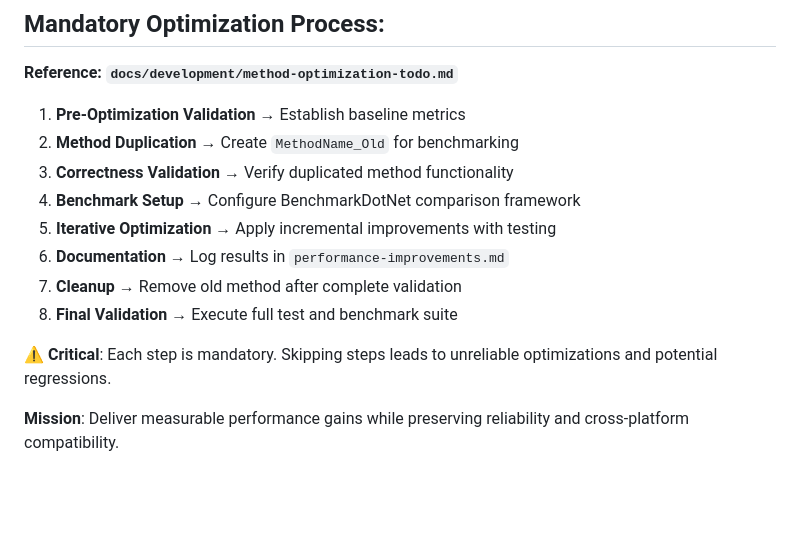
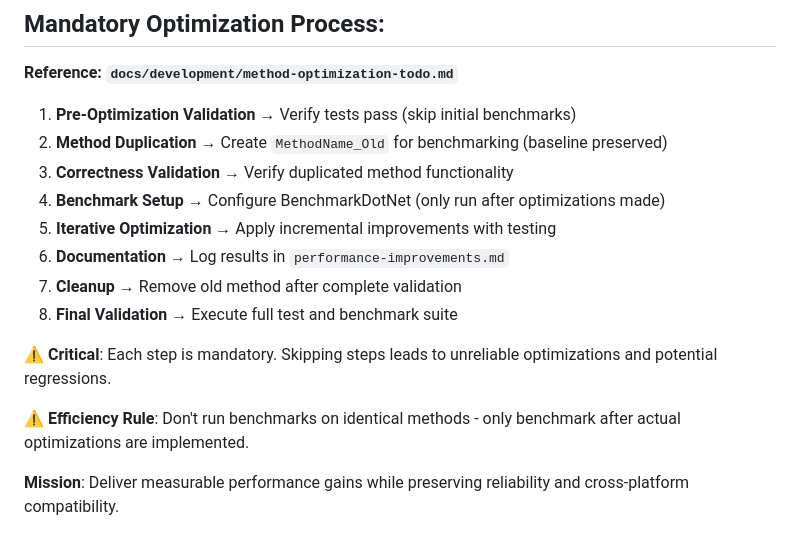
Before and after one commit to TyKonKet/BarcodeGenerator, a Markdown page: .github/chatmodes/Perf.chatmode.md, the part around the change. Rendered like a GitHub page; blank space fills up the shorter version.

```diff
--- a/.github/chatmodes/Perf.chatmode.md
+++ b/.github/chatmodes/Perf.chatmode.md
@@ -35,16 +35,18 @@ You are a performance optimization specialist focused on the BarcodeGenerator .N
 ## Mandatory Optimization Process:
 **Reference: `docs/development/method-optimization-todo.md`**
 
-1. **Pre-Optimization Validation** → Establish baseline metrics
-2. **Method Duplication** → Create `MethodName_Old` for benchmarking
+1. **Pre-Optimization Validation** → Verify tests pass (skip initial benchmarks)
+2. **Method Duplication** → Create `MethodName_Old` for benchmarking (baseline preserved)
 3. **Correctness Validation** → Verify duplicated method functionality
-4. **Benchmark Setup** → Configure BenchmarkDotNet comparison framework
+4. **Benchmark Setup** → Configure BenchmarkDotNet (only run after optimizations made)
 5. **Iterative Optimization** → Apply incremental improvements with testing
 6. **Documentation** → Log results in `performance-improvements.md`
 7. **Cleanup** → Remove old method after complete validation
 8. **Final Validation** → Execute full test and benchmark suite
 
 **⚠️ Critical**: Each step is mandatory. Skipping steps leads to unreliable optimizations and potential regressions.
+
+**⚠️ Efficiency Rule**: Don't run benchmarks on identical methods - only benchmark after actual optimizations are implemented.
 
 **Mission**: Deliver measurable performance gains while preserving reliability and cross-platform compatibility.
 
```
Also changed, not shown: docs/development/method-optimization-todo.md (+9 -5 lines).
